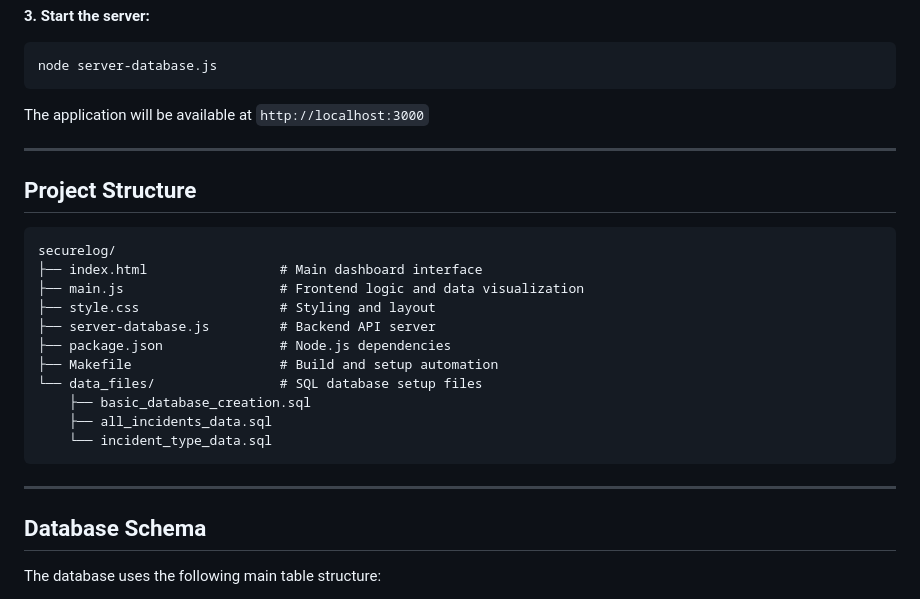
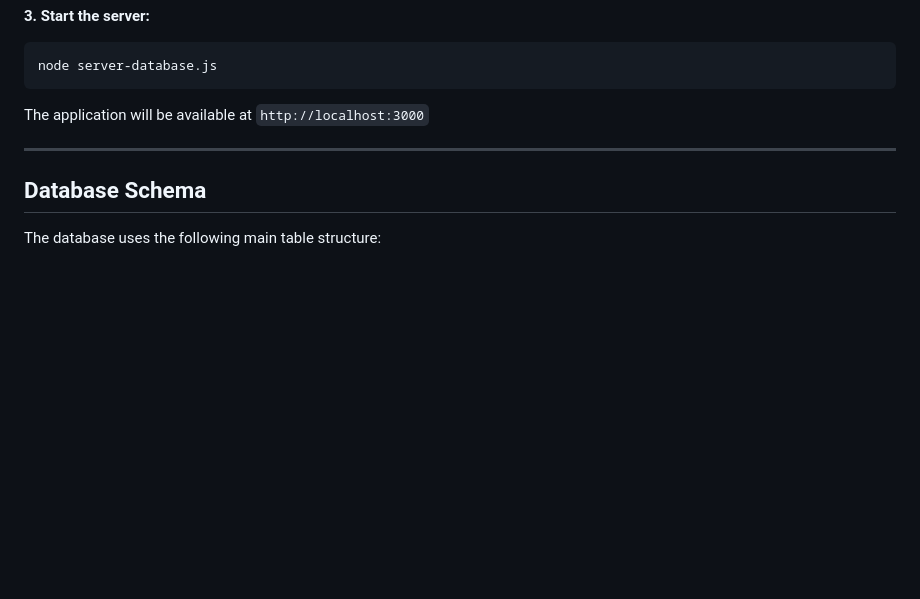
Before and after one commit to MErruas/securelog, a Markdown page: README.md, the part around the change. Drawn GitHub-style; blank space fills up the shorter version.

Commit message:
Remove project structure from README.md
Removed project structure section from README.

````diff
--- a/README.md
+++ b/README.md
@@ -194,24 +194,6 @@ The application will be available at `http://localhost:3000`
 
 ---
 
-## Project Structure
-
-```
-securelog/
-├── index.html                 # Main dashboard interface
-├── main.js                    # Frontend logic and data visualization
-├── style.css                  # Styling and layout
-├── server-database.js         # Backend API server
-├── package.json               # Node.js dependencies
-├── Makefile                   # Build and setup automation
-└── data_files/                # SQL database setup files
-    ├── basic_database_creation.sql
-    ├── all_incidents_data.sql
-    └── incident_type_data.sql
-```
-
----
-
 ## Database Schema
 
 The database uses the following main table structure:
````
